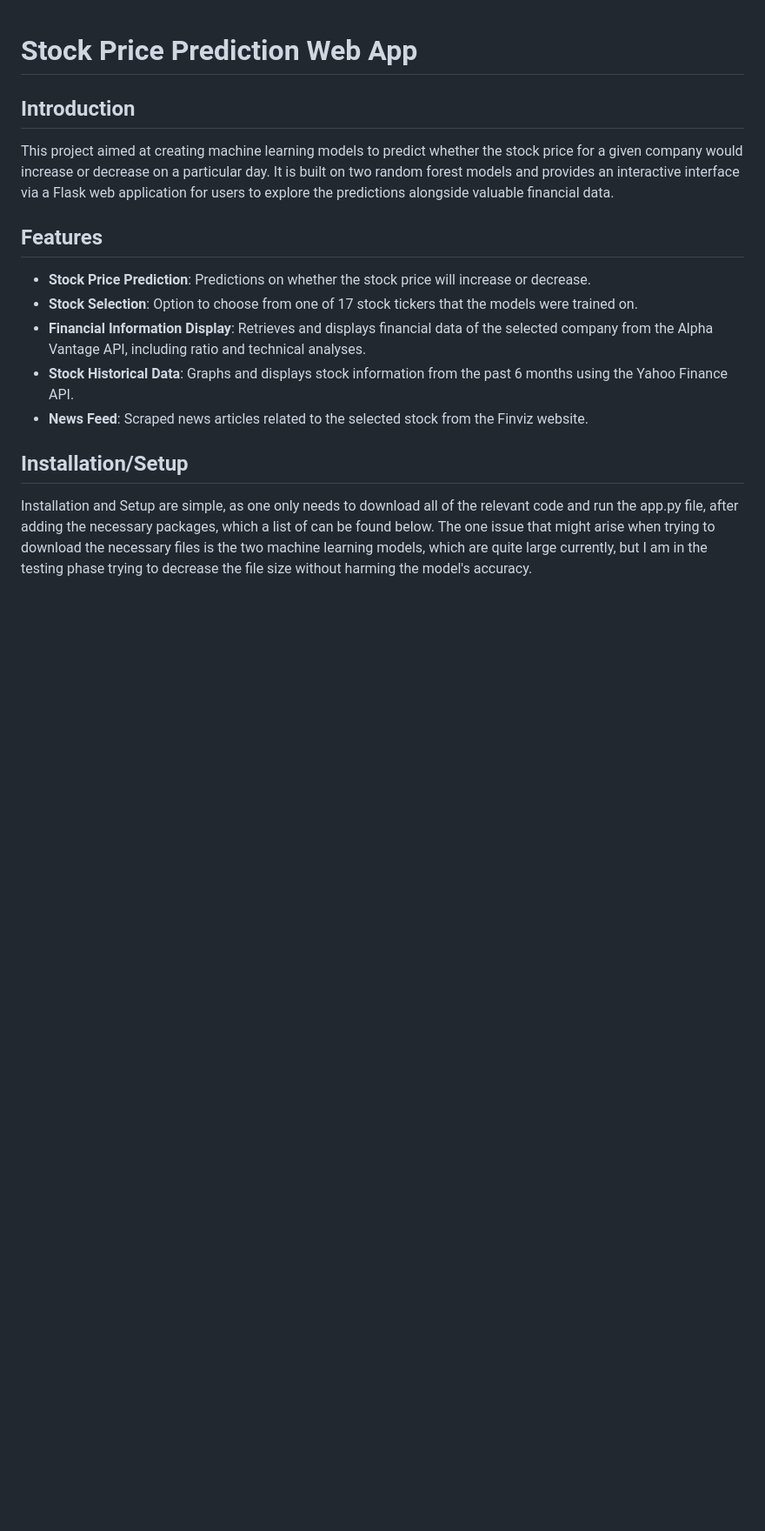
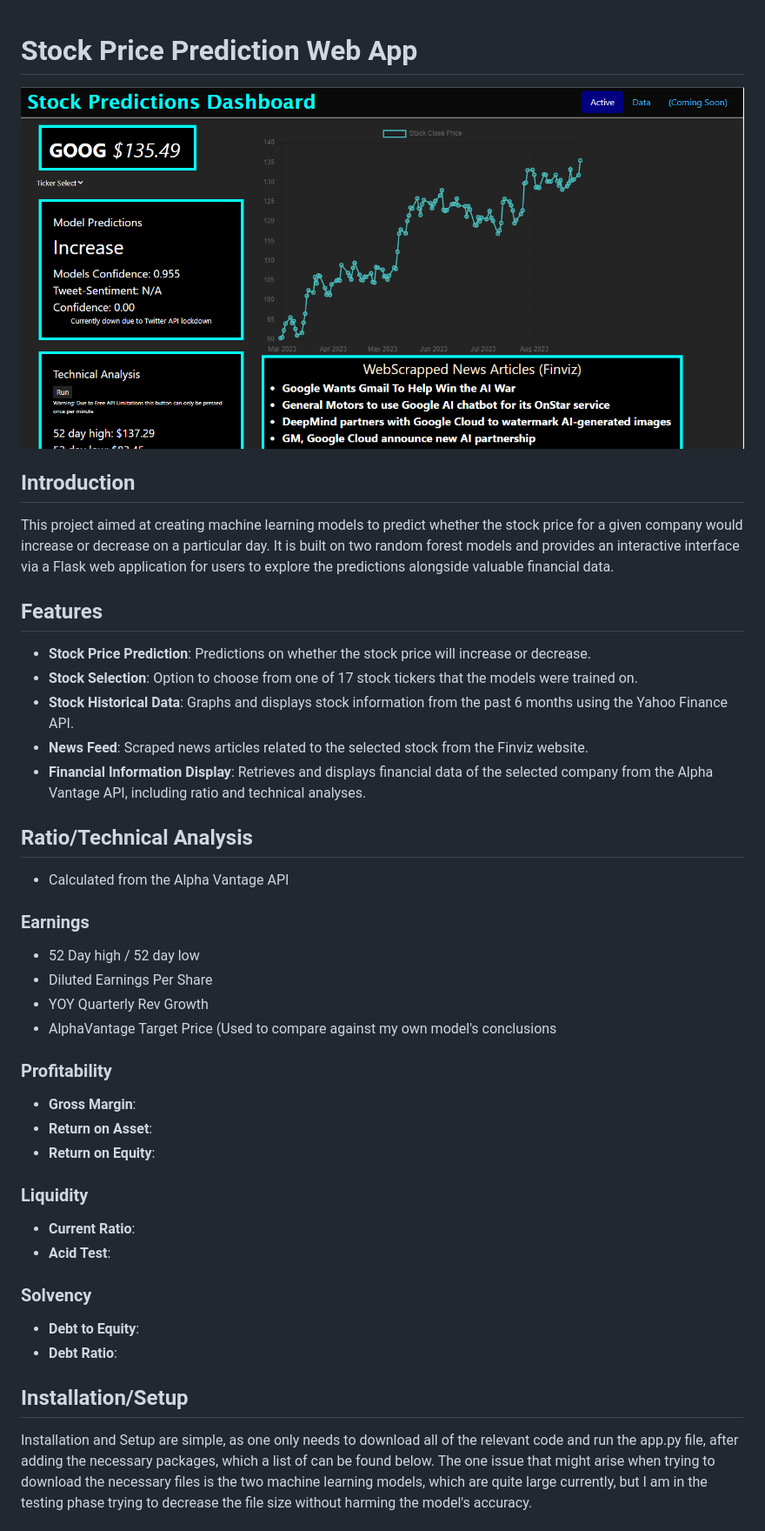
Before and after one commit to rybott/Stock_predict_webapp, a Markdown page: README.md, the part around the change. Shown at 87% size. GitHub-like rendering; blank space fills up the shorter version.

Commit message:
still need to add the descriptions to ratios

```diff
--- a/README.md
+++ b/README.md
@@ -1,5 +1,5 @@
 # Stock Price Prediction Web App
-
+![View of the Webapp Design](Preview_webapp.png)
 ## Introduction
 
 This project aimed at creating machine learning models to predict whether the stock price for a given company would increase or decrease on a particular day. It is built on two random forest models and provides an interactive interface via a Flask web application for users to explore the predictions alongside valuable financial data.
@@ -8,9 +8,27 @@ This project aimed at creating machine learning models to predict whether the st
 
 - **Stock Price Prediction**: Predictions on whether the stock price will increase or decrease.
 - **Stock Selection**: Option to choose from one of 17 stock tickers that the models were trained on.
-- **Financial Information Display**: Retrieves and displays financial data of the selected company from the Alpha Vantage API, including ratio and technical analyses.
 - **Stock Historical Data**: Graphs and displays stock information from the past 6 months using the Yahoo Finance API.
 - **News Feed**: Scraped news articles related to the selected stock from the Finviz website.
+- **Financial Information Display**: Retrieves and displays financial data of the selected company from the Alpha Vantage API, including ratio and technical analyses.
+
+## Ratio/Technical Analysis
+- Calculated from the Alpha Vantage API
+### Earnings
+- 52 Day high / 52 day low
+- Diluted Earnings Per Share
+- YOY Quarterly Rev Growth
+- AlphaVantage Target Price (Used to compare against my own model's conclusions
+### Profitability
+- **Gross Margin**:
+- **Return on Asset**:
+- **Return on Equity**:
+### Liquidity
+- **Current Ratio**:
+- **Acid Test**:
+### Solvency
+- **Debt to Equity**:
+- **Debt Ratio**:
 
 ## Installation/Setup
 
```
